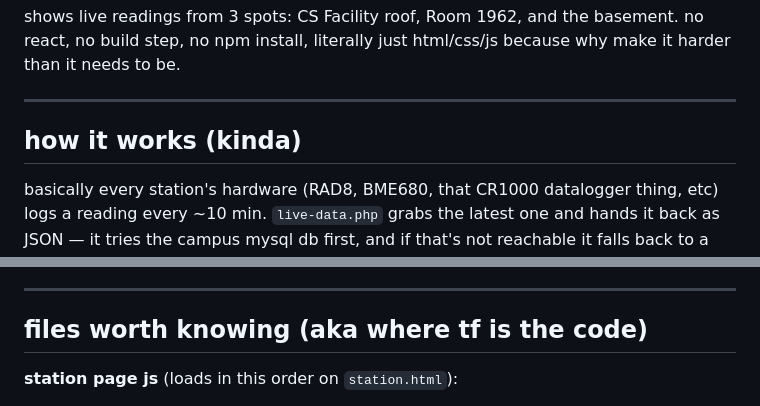
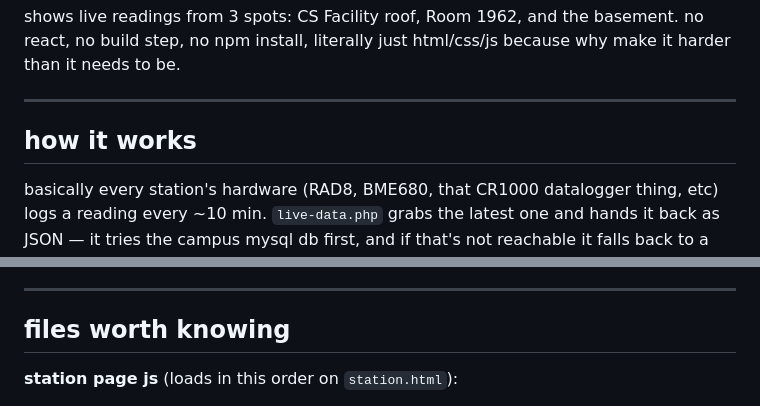
Before and after one commit to UMRHELab/RWS-Frontend-Final, a Markdown page: README.md, 2 parts joined by grey strips. Rendered like a GitHub page.

Commit message:
Refine section headings in README.md
Updated section headings for consistency and clarity.

```diff
--- a/README.md
+++ b/README.md
@@ -4,7 +4,7 @@ shows live readings from 3 spots: CS Facility roof, Room 1962, and the basement.
 
 ---
 
-## how it works (kinda)
+## how it works
 
 basically every station's hardware (RAD8, BME680, that CR1000 datalogger thing, etc) logs a reading every ~10 min. `live-data.php` grabs the latest one and hands it back as JSON — it tries the campus mysql db first, and if that's not reachable it falls back to a dropbox csv that gets synced from the lab computer (RAD8 and room 1962 data mainly). the dashboard js just polls that endpoint once a minute and shovels the numbers into the cards/charts/badges.
 
@@ -40,7 +40,7 @@ RWS.py         the main loop that actually runs on the pi
 
 ---
 
-## files worth knowing (aka where tf is the code)
+## files worth knowing
 
 **station page js** (loads in this order on `station.html`):
 
```
